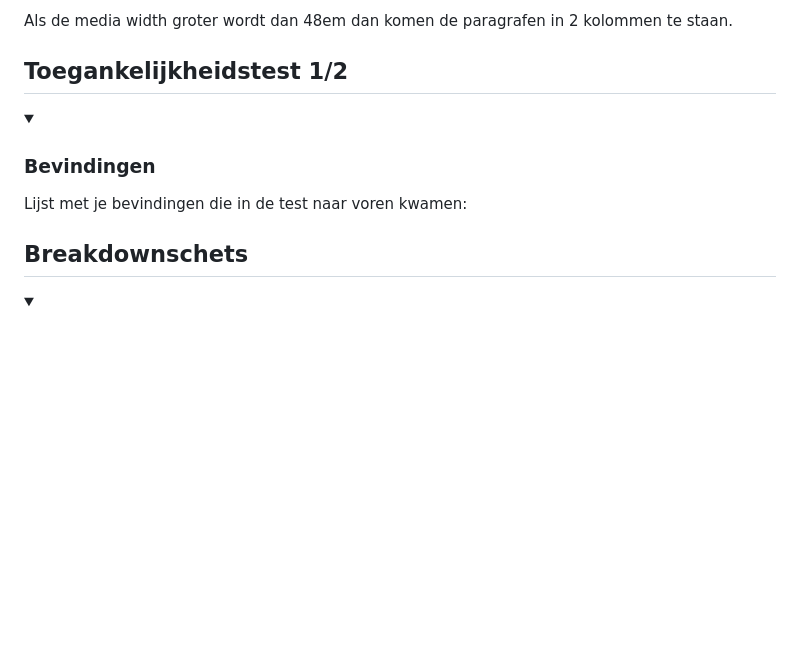
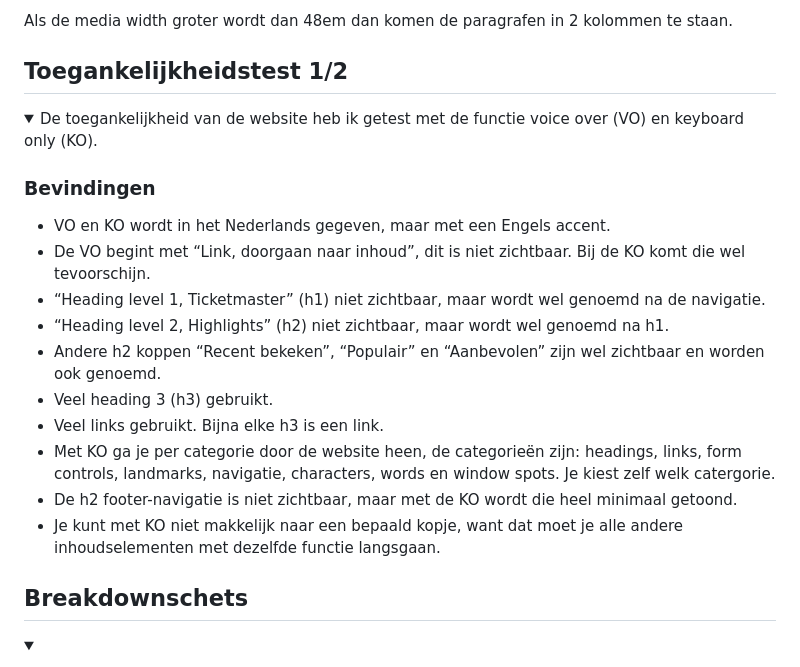
Before and after one commit to miladewaard/blokweb23-24, a Markdown page: README.md, the part around the change. GitHub-like rendering; blank space fills up the shorter version.

```diff
--- a/README.md
+++ b/README.md
@@ -98,11 +98,19 @@ Nb. Door *open* toe te voegen aan een *details* element kun je deze standaard op
 ## Toegankelijkheidstest 1/2
 
 <details open>
-  <summary></summary>
+  <summary>De toegankelijkheid van de website heb ik getest met de functie voice over (VO) en keyboard only (KO).</summary>
 
   ### Bevindingen
-  Lijst met je bevindingen die in de test naar voren kwamen:
-
+  -	VO en KO wordt in het Nederlands gegeven, maar met een Engels accent.
+  -	De VO begint met “Link, doorgaan naar inhoud”, dit is niet zichtbaar. Bij de KO komt die wel tevoorschijn.
+  -	“Heading level 1, Ticketmaster” (h1) niet zichtbaar, maar wordt wel genoemd na de navigatie.
+  -	“Heading level 2, Highlights” (h2) niet zichtbaar, maar wordt wel genoemd na h1.
+  -	Andere h2 koppen “Recent bekeken”, “Populair” en “Aanbevolen” zijn wel zichtbaar en worden ook genoemd.
+  -	Veel heading 3 (h3) gebruikt.
+  -	Veel links gebruikt. Bijna elke h3 is een link.
+  -	Met KO ga je per categorie door de website heen, de categorieën zijn: headings, links, form controls, landmarks, navigatie, characters, words en window spots. Je kiest zelf welk catergorie.
+  -	De h2 footer-navigatie is niet zichtbaar, maar met de KO wordt die heel minimaal getoond.
+  -	Je kunt met KO niet makkelijk naar een bepaald kopje, want dat moet je alle andere inhoudselementen met dezelfde functie langsgaan.
 </details>
 
 
```
